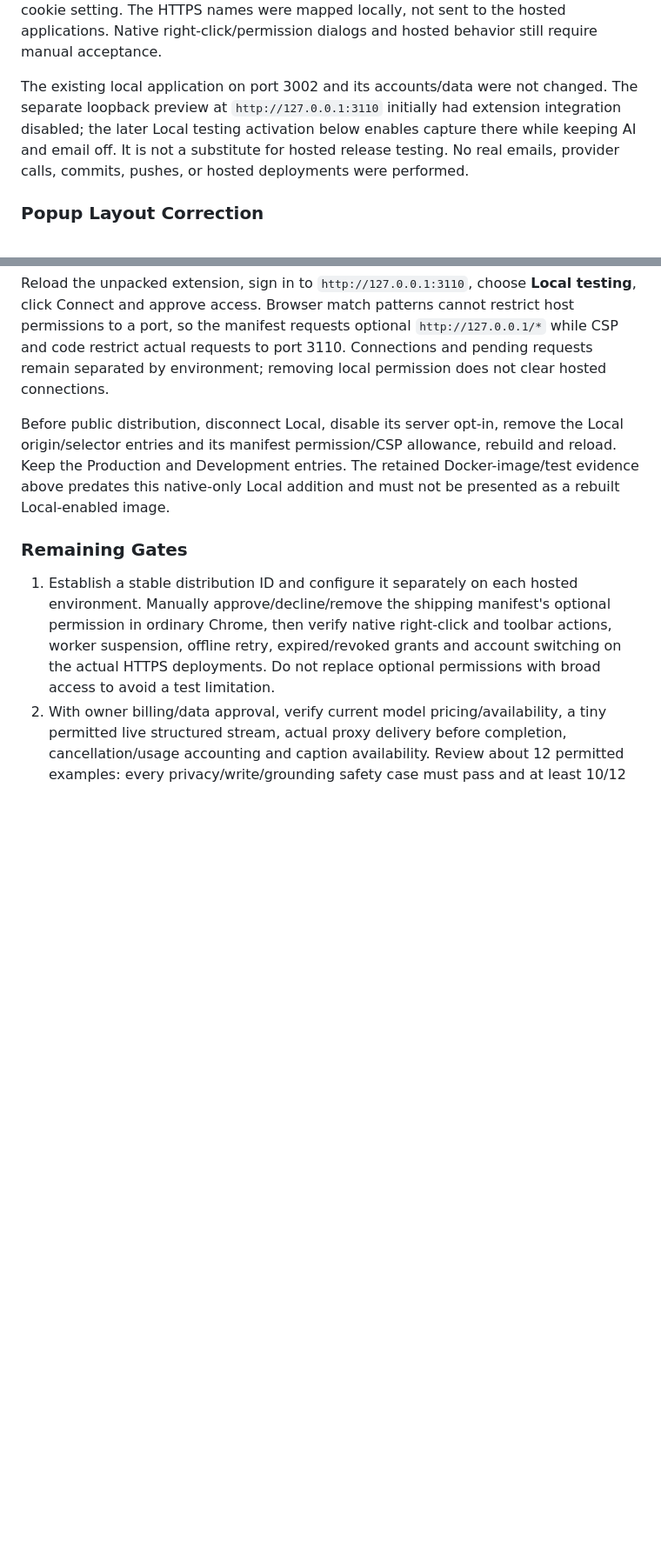
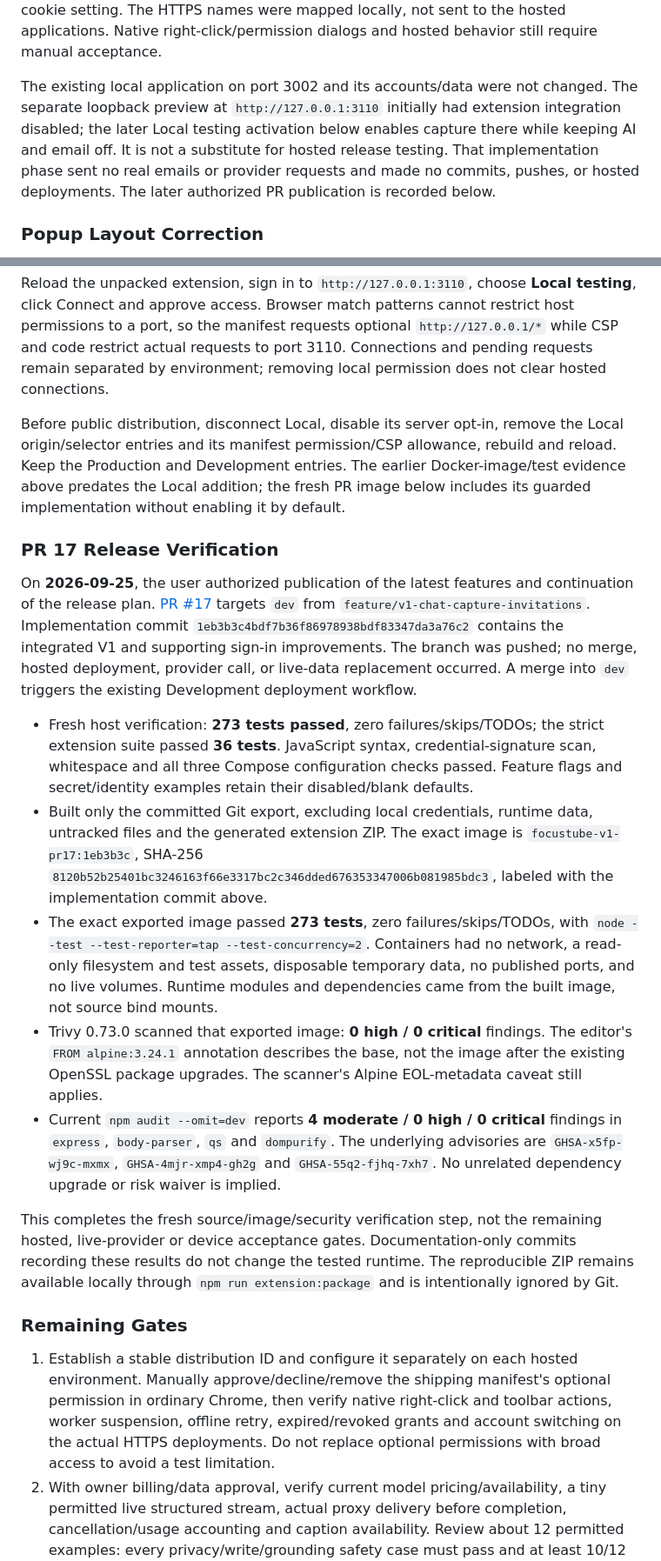
Before and after one commit to chakshusalgotra/focus-tube, a Markdown page: docs/v1-release.md, 2 parts joined by grey strips. Shown at 87% size. Rendered like a GitHub page; blank space fills up the shorter version.

Commit message:
Record PR release image verification and remaining gates

```diff
--- a/docs/v1-release.md
+++ b/docs/v1-release.md
@@ -73,7 +73,7 @@ App browser acceptance verified actual sign-in/profile binding, provisional stre
 
 Installed-extension acceptance verified actual Chrome cookie reuse, additive save/duplicate receipt, real `chrome.identity.launchWebAuthFlow` consent and PKCE grant saving, and production/development isolation. **The two exact host permissions were pre-granted only in a disposable test manifest because headless Chrome did not complete the optional-permission prompt.** The shipping manifest remains optional-host-only. Missing extension cookies were simulated at the HTTPS test receiver to exercise the real connection fallback; this does not verify every Chrome third-party-cookie setting. The HTTPS names were mapped locally, not sent to the hosted applications. Native right-click/permission dialogs and hosted behavior still require manual acceptance.
 
-The existing local application on port 3002 and its accounts/data were not changed. The separate loopback preview at `http://127.0.0.1:3110` initially had extension integration disabled; the later Local testing activation below enables capture there while keeping AI and email off. It is not a substitute for hosted release testing. No real emails, provider calls, commits, pushes, or hosted deployments were performed.
+The existing local application on port 3002 and its accounts/data were not changed. The separate loopback preview at `http://127.0.0.1:3110` initially had extension integration disabled; the later Local testing activation below enables capture there while keeping AI and email off. It is not a substitute for hosted release testing. That implementation phase sent no real emails or provider requests and made no commits, pushes, or hosted deployments. The later authorized PR publication is recorded below.
 
 ### Popup Layout Correction
 
@@ -110,7 +110,19 @@ The integrated source passes **273 tests**, with no failures/skips/TODOs. New co
 
 Reload the unpacked extension, sign in to `http://127.0.0.1:3110`, choose **Local testing**, click Connect and approve access. Browser match patterns cannot restrict host permissions to a port, so the manifest requests optional `http://127.0.0.1/*` while CSP and code restrict actual requests to port 3110. Connections and pending requests remain separated by environment; removing local permission does not clear hosted connections.
 
-Before public distribution, disconnect Local, disable its server opt-in, remove the Local origin/selector entries and its manifest permission/CSP allowance, rebuild and reload. Keep the Production and Development entries. The retained Docker-image/test evidence above predates this native-only Local addition and must not be presented as a rebuilt Local-enabled image.
+Before public distribution, disconnect Local, disable its server opt-in, remove the Local origin/selector entries and its manifest permission/CSP allowance, rebuild and reload. Keep the Production and Development entries. The earlier Docker-image/test evidence above predates the Local addition; the fresh PR image below includes its guarded implementation without enabling it by default.
+
+### PR 17 Release Verification
+
+On **2026-09-25**, the user authorized publication of the latest features and continuation of the release plan. [PR #17](https://github.com/chakshusalgotra/focus-tube/pull/17) targets `dev` from `feature/v1-chat-capture-invitations`. Implementation commit `1eb3b3c4bdf7b36f86978938bdf83347da3a76c2` contains the integrated V1 and supporting sign-in improvements. The branch was pushed; no merge, hosted deployment, provider call, or live-data replacement occurred. A merge into `dev` triggers the existing Development deployment workflow.
+
+- Fresh host verification: **273 tests passed**, zero failures/skips/TODOs; the strict extension suite passed **36 tests**. JavaScript syntax, credential-signature scan, whitespace and all three Compose configuration checks passed. Feature flags and secret/identity examples retain their disabled/blank defaults.
+- Built only the committed Git export, excluding local credentials, runtime data, untracked files and the generated extension ZIP. The exact image is `focustube-v1-pr17:1eb3b3c`, SHA-256 `8120b52b25401bc3246163f66e3317bc2c346dded676353347006b081985bdc3`, labeled with the implementation commit above.
+- The exact exported image passed **273 tests**, zero failures/skips/TODOs, with `node --test --test-reporter=tap --test-concurrency=2`. Containers had no network, a read-only filesystem and test assets, disposable temporary data, no published ports, and no live volumes. Runtime modules and dependencies came from the built image, not source bind mounts.
+- Trivy 0.73.0 scanned that exported image: **0 high / 0 critical** findings. The editor's `FROM alpine:3.24.1` annotation describes the base, not the image after the existing OpenSSL package upgrades. The scanner's Alpine EOL-metadata caveat still applies.
+- Current `npm audit --omit=dev` reports **4 moderate / 0 high / 0 critical** findings in `express`, `body-parser`, `qs` and `dompurify`. The underlying advisories are `GHSA-x5fp-wj9c-mxmx`, `GHSA-4mjr-xmp4-gh2g` and `GHSA-55q2-fjhq-7xh7`. No unrelated dependency upgrade or risk waiver is implied.
+
+This completes the fresh source/image/security verification step, not the remaining hosted, live-provider or device acceptance gates. Documentation-only commits recording these results do not change the tested runtime. The reproducible ZIP remains available locally through `npm run extension:package` and is intentionally ignored by Git.
 
 ### Remaining Gates
 
```
